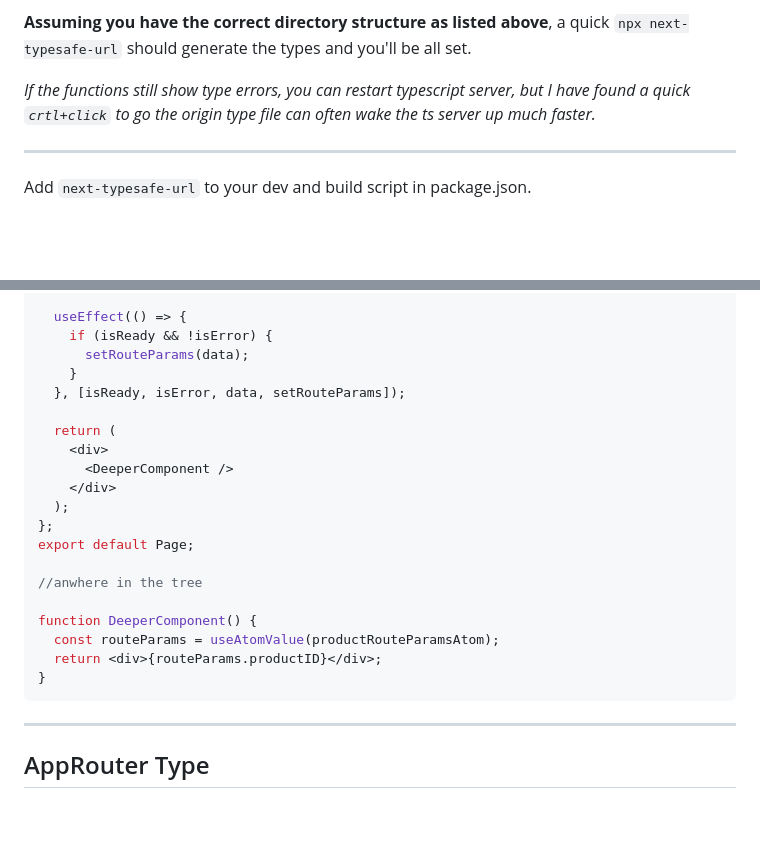
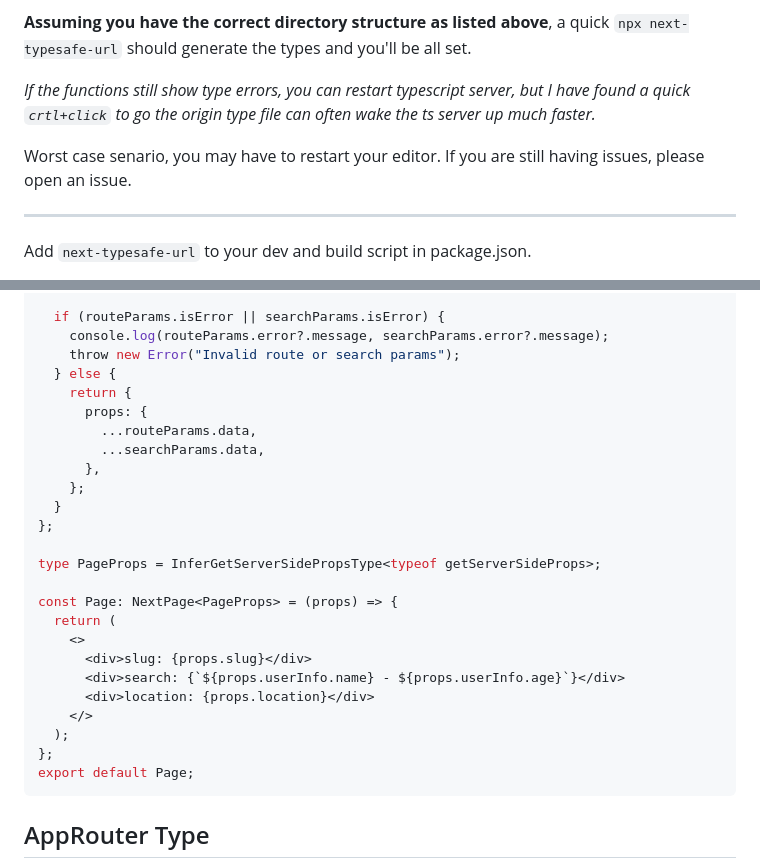
Before and after one commit to naotokato111/next-typesafe-url, a Markdown page: README.md, 2 parts joined by grey strips. Drawn GitHub-style; blank space fills up the shorter version.

````diff
--- a/README.md
+++ b/README.md
@@ -51,6 +51,8 @@ If you run into any issues it will most likely be the cli (_for me it works fine
 **Assuming you have the correct directory structure as listed above**, a quick `npx next-typesafe-url` should generate the types and you'll be all set.
 
 _If the functions still show type errors, you can restart typescript server, but I have found a quick `crtl+click` to go the origin type file can often wake the ts server up much faster._
+
+Worst case senario, you may have to restart your editor. If you are still having issues, please open an issue.
 
 ---
 
@@ -227,27 +273,30 @@ const Page: NextPage = () => {
 
-  useEffect(() => {
-    if (isReady && !isError) {
-      setRouteParams(data);
-    }
-  }, [isReady, isError, data, setRouteParams]);
+  if (routeParams.isError || searchParams.isError) {
+    console.log(routeParams.error?.message, searchParams.error?.message);
+    throw new Error("Invalid route or search params");
+  } else {
+    return {
+      props: {
+        ...routeParams.data,
+        ...searchParams.data,
+      },
+    };
+  }
+};
 
+type PageProps = InferGetServerSidePropsType<typeof getServerSideProps>;
+
+const Page: NextPage<PageProps> = (props) => {
   return (
-    <div>
-      <DeeperComponent />
-    </div>
+    <>
+      <div>slug: {props.slug}</div>
+      <div>search: {`${props.userInfo.name} - ${props.userInfo.age}`}</div>
+      <div>location: {props.location}</div>
+    </>
   );
 };
 export default Page;
-
-//anwhere in the tree
-
-function DeeperComponent() {
-  const routeParams = useAtomValue(productRouteParamsAtom);
-  return <div>{routeParams.productID}</div>;
-}
 ```
-
----
 
 ## AppRouter Type
 
````
Also changed, not shown: other parts of README.md (+55 -11 lines).
